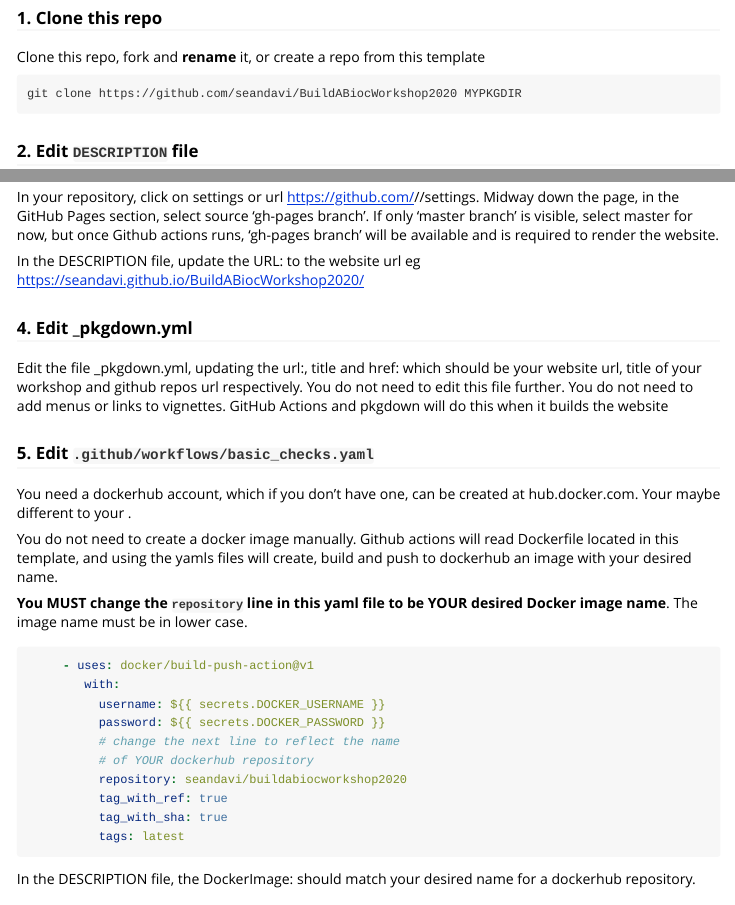
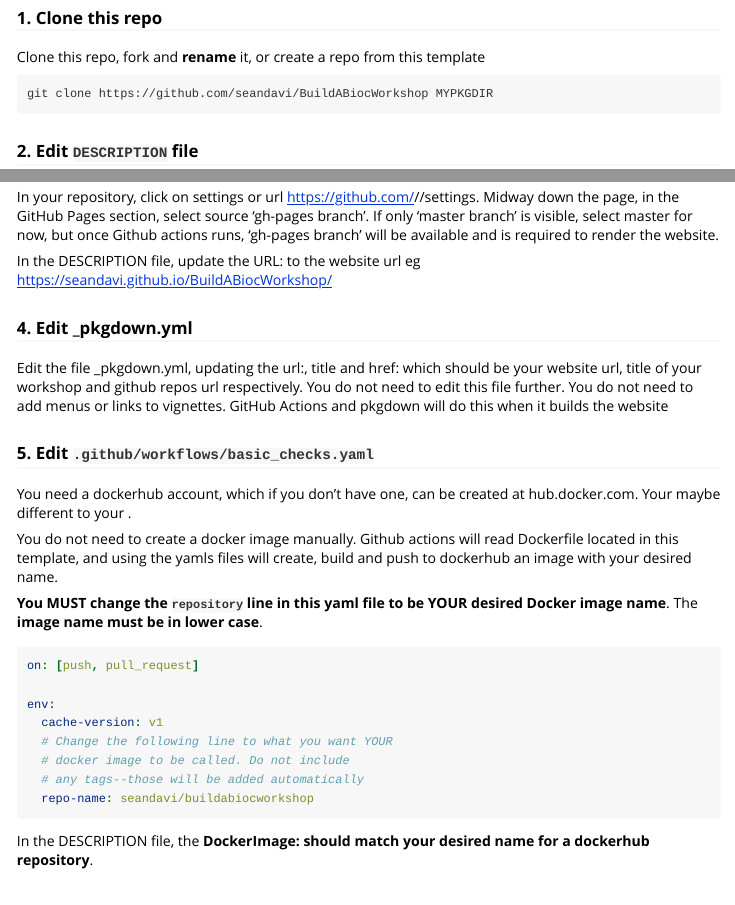
Before and after one commit to Bioconductor/BuildABiocWorkshop, an R Markdown document (vignettes/HOWTO_BUILD_WORKSHOP.Rmd): the page in a window 1100 px wide, from 630 px down, and a second part further down, joined at a grey line. Rendered offline with R 4.5, knitr and Pandoc, with nearby package versions.

Commit message:
Update HOWTO_BUILD_WORKSHOP.Rmd

````diff
--- a/vignettes/HOWTO_BUILD_WORKSHOP.Rmd
+++ b/vignettes/HOWTO_BUILD_WORKSHOP.Rmd
@@ -33,7 +33,7 @@ To accomplish this follow each of the 7 steps below. Once your edit the yaml fil
 Clone this repo, fork and **rename** it, or create a repo from this template
 
 ```
-git clone https://github.com/seandavi/BuildABiocWorkshop2020 MYPKGDIR
+git clone https://github.com/seandavi/BuildABiocWorkshop MYPKGDIR
 ```
 
 ### 2. Edit `DESCRIPTION` file
@@ -57,7 +57,7 @@ Suggests:
 ### 3. Set up a website (Github Pages)
 In your repository, click on settings or url https://github.com/<github username>/<workshop repos name>/settings.  Midway down the page, in the GitHub Pages section, select source 'gh-pages branch'.  If only 'master branch' is visible, select master for now, but once Github actions runs, 'gh-pages branch' will be available and is required to render the website.
 
-In the DESCRIPTION file, update the URL: to the website url eg https://seandavi.github.io/BuildABiocWorkshop2020/
+In the DESCRIPTION file, update the URL: to the website url eg https://seandavi.github.io/BuildABiocWorkshop/
 
 ### 4. Edit _pkgdown.yml
 Edit the file _pkgdown.yml, updating the url:, title and href: which should be your website url, title of your workshop and github repos url respectively.  You do not need to edit this file further. You do not need to add menus or links to vignettes. GitHub Actions and pkgdown will do this when it builds the website
@@ -67,23 +67,23 @@ You need a dockerhub account, which if you don't have one, can be created at hub
 
 You do not need to create a docker image manually. Github actions will read Dockerfile located in this template, and using the yamls files will create, build and push to dockerhub an image with your desired name.
 
-**You MUST change the `repository` line in this yaml file to be YOUR desired Docker image name**. The image name must be in lower case.
+**You MUST change the `repository` line in this yaml file to be YOUR desired Docker image name**. The **image name must be in lower case**.
+
+
 
 
 ```yaml
-     - uses: docker/build-push-action@v1
-        with:
-          username: ${{ secrets.DOCKER_USERNAME }}
-          password: ${{ secrets.DOCKER_PASSWORD }}
-          # change the next line to reflect the name
-          # of YOUR dockerhub repository
-          repository: seandavi/buildabiocworkshop2020
-          tag_with_ref: true
-          tag_with_sha: true
-          tags: latest
+on: [push, pull_request]
+
+env:
+  cache-version: v1
+  # Change the following line to what you want YOUR
+  # docker image to be called. Do not include
+  # any tags--those will be added automatically
+  repo-name: seandavi/buildabiocworkshop
 ```
 
-In the DESCRIPTION file, the DockerImage: should match your desired name for a dockerhub repository.
+In the DESCRIPTION file, the **DockerImage: should match your desired name for a dockerhub repository**.
 
 ### 6. Add "secrets" to github repo
 
````
